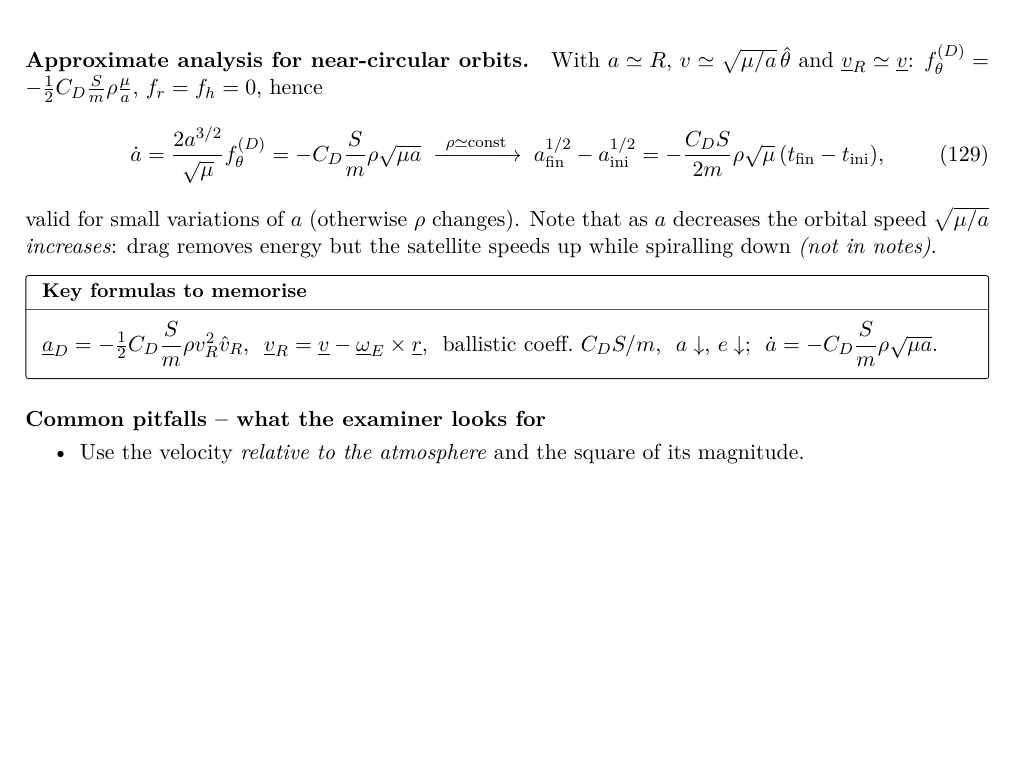
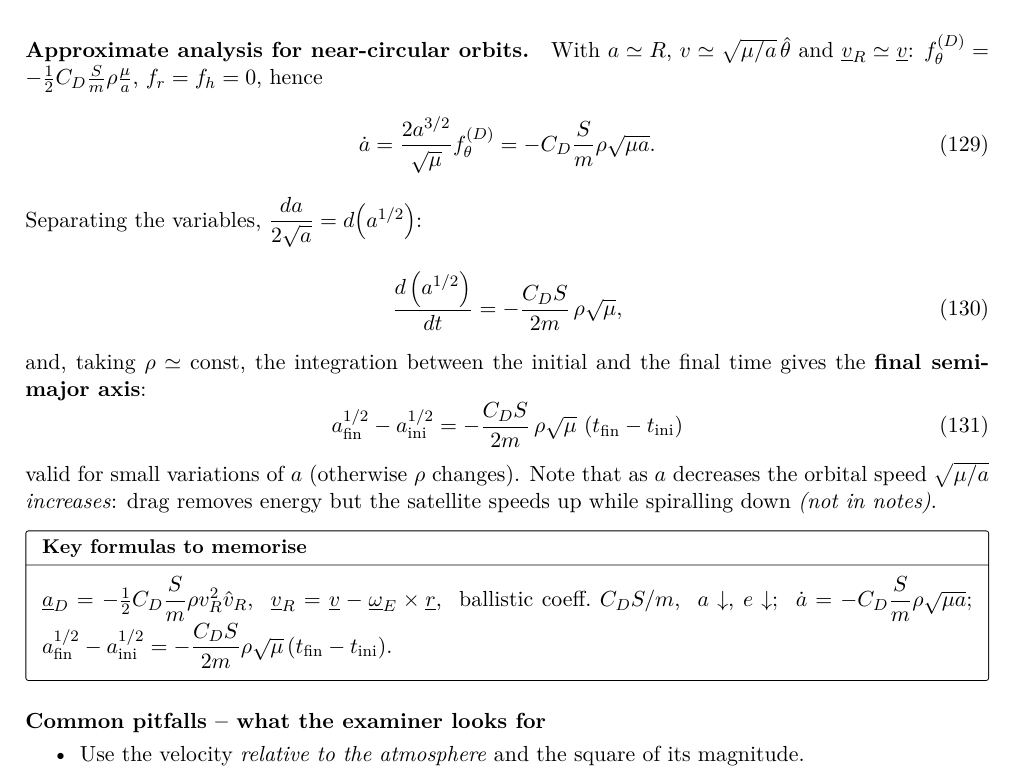
Before and after one commit to imprudent-coding/garmin-latex, a LaTeX document (latex/main.tex, which reads latex/qC.tex): part of page 67 of 110, cut so that both start at the same text, the shorter picture padded with empty space. Compiled offline with pdfLaTeX.

Commit message:
C9: show the final semi-major axis equation for drag on its own
The result a_fin^1/2 - a_ini^1/2 = -(C_D S/2m) rho sqrt(mu) (t_fin - t_ini)
was the tail of one wide equation joined by an \xrightarrow, so it could
not be split and was hard to read. It is now derived in three short
equations (a-dot, d(a^1/2)/dt, integrated result) and also added to the
key-formula box.

Co-Authored-By: Claude Opus 5.5 <noreply@anthropic.com>
Claude-Session: https://claude.ai/code/session_01GbfwmNYd1KvMRXVDWqFVZw

```diff
--- a/latex/qC.tex
+++ b/latex/qC.tex
@@ -832,16 +832,24 @@ retro-burn at perigee, it lowers the \textbf{apogee} altitude, while the perigee
 \paragraph{Approximate analysis for near-circular orbits.} With $a\simeq R$, $v\simeq\sqrt{\mu/a}\,\hat\theta$ and $\underline v_R\simeq\underline v$:
 $f_\theta^{(D)}=-\frac12C_D\frac Sm\rho\frac\mu a$, $f_r=f_h=0$, hence
 \begin{equation}
-\dot{a}=\frac{2a^{3/2}}{\sqrt{\mu}}f_{\theta}^{(D)}=-C_{D}\frac{S}{m}\rho\sqrt{\mu a}
-\;\xrightarrow{\ \rho\simeq\text{const}\ }\;
-a_{\text{fin}}^{1/2}-a_{\text{ini}}^{1/2}=-\frac{C_{D}S}{2m}\rho\sqrt{\mu}\,(t_{\text{fin}}-t_{\text{ini}}),
+\dot{a}=\frac{2a^{3/2}}{\sqrt{\mu}}f_{\theta}^{(D)}=-C_{D}\frac{S}{m}\rho\sqrt{\mu a}.
+\end{equation}
+Separating the variables, $\dfrac{da}{2\sqrt a}=d\!\left(a^{1/2}\right)$:
+\begin{equation}
+\frac{d\left(a^{1/2}\right)}{dt}=-\frac{C_DS}{2m}\,\rho\sqrt{\mu},
+\end{equation}
+and, taking $\rho\simeq$ const, the integration between the initial and the final time gives the
+\textbf{final semi-major axis}:
+\begin{equation}
+a_{\text{fin}}^{1/2}-a_{\text{ini}}^{1/2}=-\frac{C_{D}S}{2m}\,\rho\sqrt{\mu}\,\left(t_{\text{fin}}-t_{\text{ini}}\right)
 \end{equation}
 valid for small variations of $a$ (otherwise $\rho$ changes). Note that as $a$ decreases the orbital speed $\sqrt{\mu/a}$ \emph{increases}:
 drag removes energy but the satellite speeds up while spiralling down \notinnotes.
 
 \begin{keyf}
 $\underline a_D=-\frac12C_D\dfrac Sm\rho v_R^2\hat v_R$, \ $\underline v_R=\underline v-\underline\omega_E\times\underline r$, \ ballistic coeff.\ $C_DS/m$, \
-$a\downarrow$, $e\downarrow$; \ $\dot a=-C_D\dfrac Sm\rho\sqrt{\mu a}$.
+$a\downarrow$, $e\downarrow$; \ $\dot a=-C_D\dfrac Sm\rho\sqrt{\mu a}$; \
+$a_{\text{fin}}^{1/2}-a_{\text{ini}}^{1/2}=-\dfrac{C_DS}{2m}\rho\sqrt{\mu}\,(t_{\text{fin}}-t_{\text{ini}})$.
 \end{keyf}
 
 \pitfalls
```
